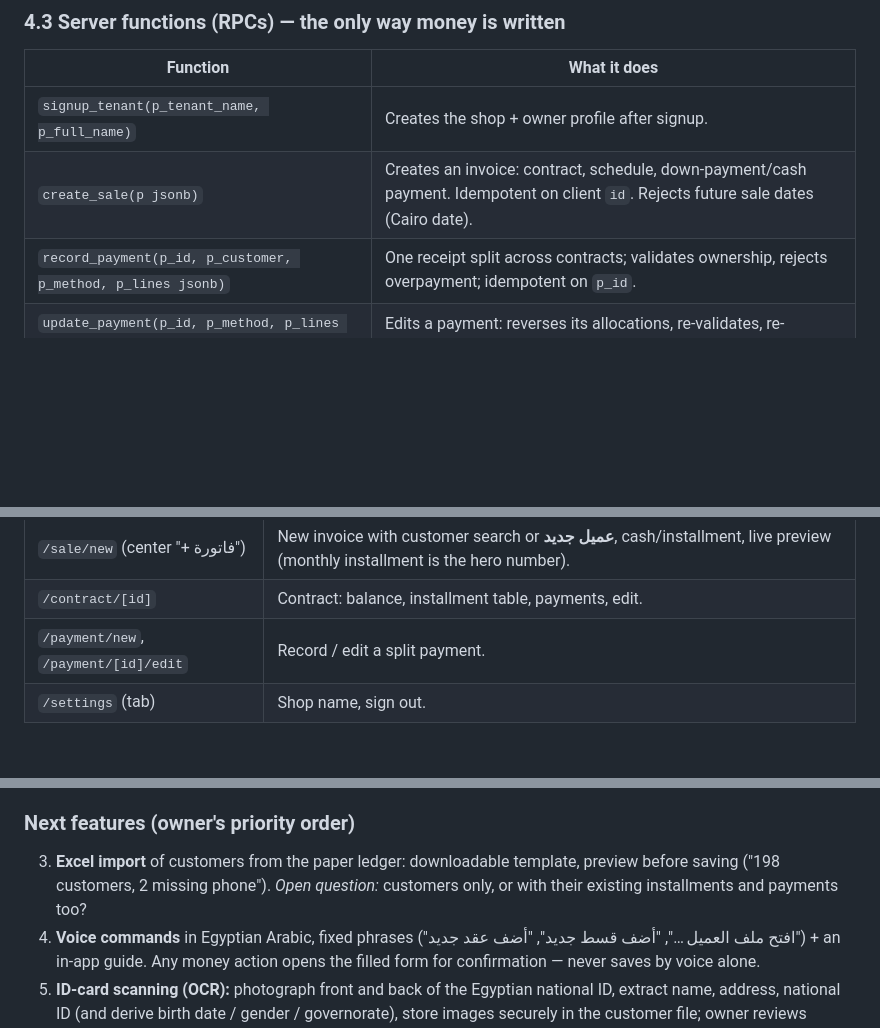
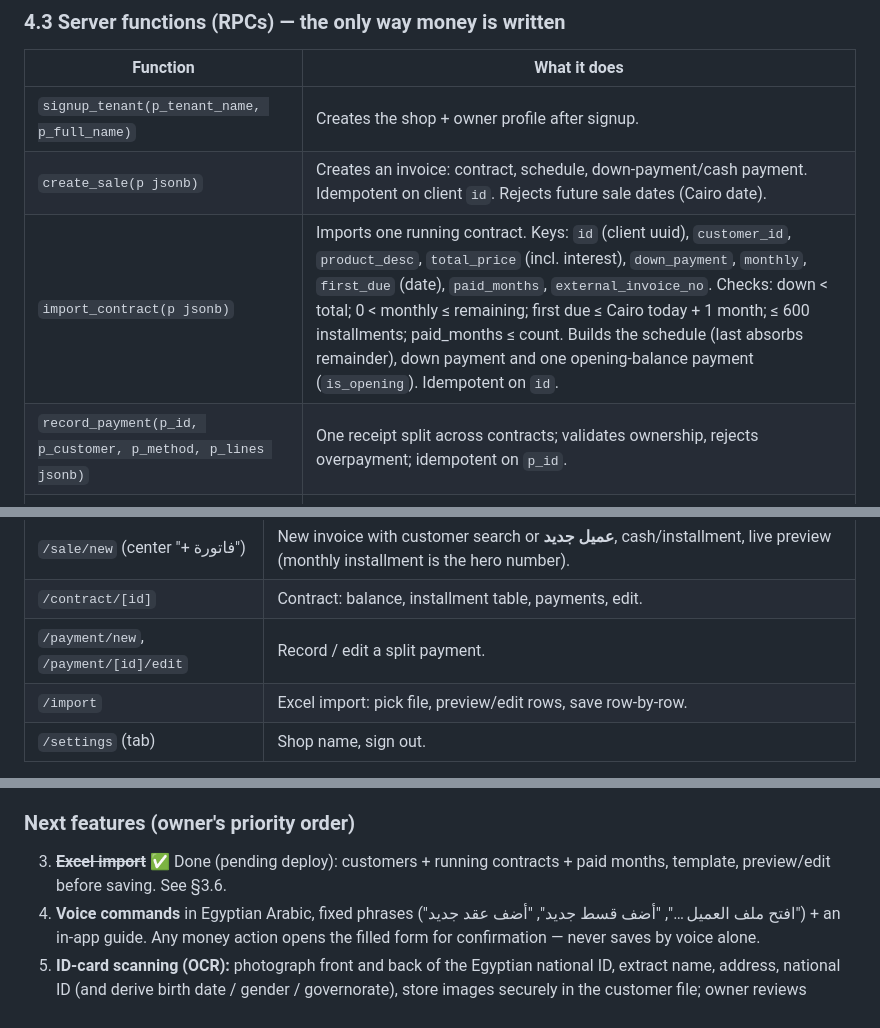
Before and after one commit to Mo-rmdone/Aqsati, a Markdown page: NOTAH.md, 3 parts joined by grey strips. Drawn GitHub-style; blank space fills up the shorter version.

```diff
--- a/NOTAH.md
+++ b/NOTAH.md
@@ -117,6 +127,7 @@ Views (all `security_invoker`, RLS-scoped): `v_contract_balance` (paid/remaining
 |---|---|
 | `signup_tenant(p_tenant_name, p_full_name)` | Creates the shop + owner profile after signup. |
 | `create_sale(p jsonb)` | Creates an invoice: contract, schedule, down-payment/cash payment. Idempotent on client `id`. Rejects future sale dates (Cairo date). |
+| `import_contract(p jsonb)` | Imports one running contract. Keys: `id` (client uuid), `customer_id`, `product_desc`, `total_price` (incl. interest), `down_payment`, `monthly`, `first_due` (date), `paid_months`, `external_invoice_no`. Checks: down < total; 0 < monthly ≤ remaining; first due ≤ Cairo today + 1 month; ≤ 600 installments; paid_months ≤ count. Builds the schedule (last absorbs remainder), down payment and one opening-balance payment (`is_opening`). Idempotent on `id`. |
 | `record_payment(p_id, p_customer, p_method, p_lines jsonb)` | One receipt split across contracts; validates ownership, rejects overpayment; idempotent on `p_id`. |
 | `update_payment(p_id, p_method, p_lines jsonb)` | Edits a payment: reverses its allocations, re-validates, re-allocates, audits. |
 | `build_schedule(...)`, `allocate_payment(...)` | Internal money math. |
@@ -136,6 +147,7 @@ Views (all `security_invoker`, RLS-scoped): `v_contract_balance` (paid/remaining
 | `/sale/new` (center "+ فاتورة") | New invoice with customer search or **عميل جديد**, cash/installment, live preview (monthly installment is the hero number). |
 | `/contract/[id]` | Contract: balance, installment table, payments, edit. |
 | `/payment/new`, `/payment/[id]/edit` | Record / edit a split payment. |
+| `/import` | Excel import: pick file, preview/edit rows, save row-by-row. |
 | `/settings` (tab) | Shop name, sign out. |
 
 Forms (`sale/new`, `payment/*`, `contract/*`) live in a Stack above the tabs so they unmount when closed and never carry state into the next sale.
@@ -209,7 +221,7 @@ npx wrangler deploy           # publish worker "notah"
 2. Apply the **screen designs** from Claude Design when delivered (9 screens at 390×844).
 
 ### Next features (owner's priority order)
-3. **Excel import** of customers from the paper ledger: downloadable template, preview before saving ("198 customers, 2 missing phone"). *Open question:* customers only, or with their existing installments and payments too?
+3. ~~**Excel import**~~ ✅ Done (pending deploy): customers + running contracts + paid months, template, preview/edit before saving. See §3.6.
 4. **Voice commands** in Egyptian Arabic, fixed phrases ("افتح ملف العميل …", "أضف قسط جديد", "أضف عقد جديد") + an in-app guide. Any money action opens the filled form for confirmation — never saves by voice alone.
 5. **ID-card scanning (OCR):** photograph front and back of the Egyptian national ID, extract name, address, national ID (and derive birth date / gender / governorate), store images securely in the customer file; owner reviews before saving.
 
```
Also changed, not shown: other parts of NOTAH.md (+13 -3 lines), NOTAH-BUILD.md (+13 -0 lines).
